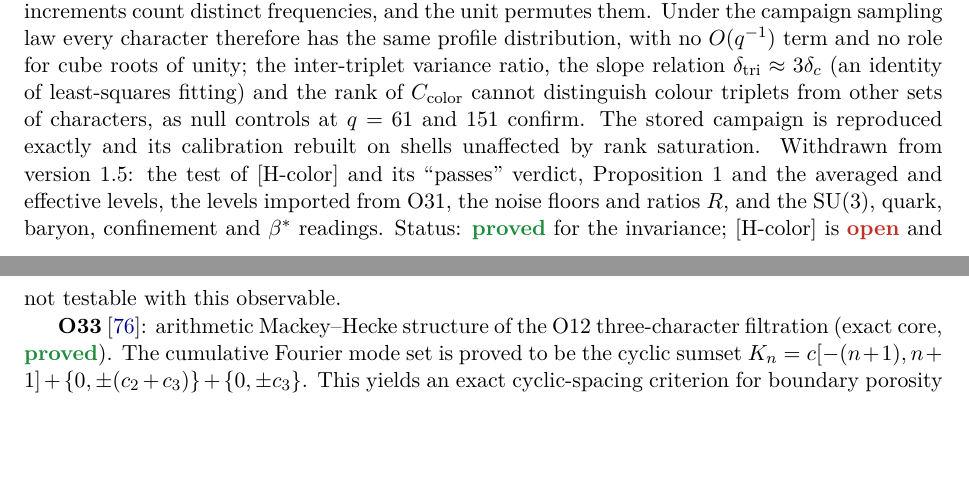
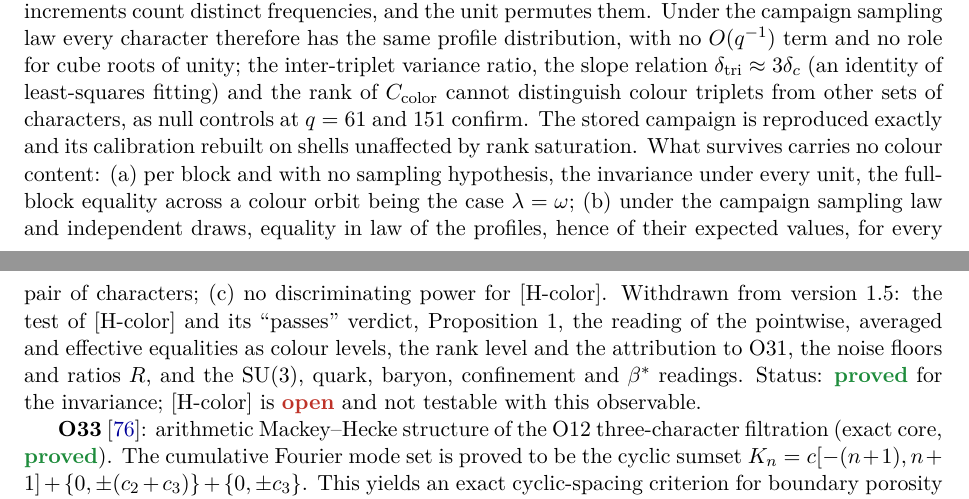
Before and after one commit to Cosmochrony/program, a LaTeX paper (tex/program.tex): two parts of pages 17 and 18 of 97, joined at a grey line, cut so that both start at the same text, the shorter picture padded with empty space. Compiled offline with pdfLaTeX.

Commit message:
Registry 2.65: O32 entry states what survives (a)-(c) with objects and hypotheses; SAN graph node wording (targeted verification)

```diff
--- a/tex/program.tex
+++ b/tex/program.tex
@@ -1104,9 +1104,15 @@
     at $q = 61$ and $151$ confirm.
     The stored campaign is reproduced exactly and its calibration rebuilt on shells unaffected by rank
     saturation.
-    Withdrawn from version~1.5: the test of $[\mathrm{H\text{-}color}]$ and its ``passes'' verdict, Proposition~1
-    and the averaged and effective levels, the levels imported from O31, the noise floors and ratios $R$,
-    and the $\mathrm{SU}(3)$, quark, baryon, confinement and $\beta^*$ readings.
+    What survives carries no colour content: (a)~per block and with no sampling hypothesis, the invariance
+    under every unit, the full-block equality across a colour orbit being the case $\lambda=\omega$;
+    (b)~under the campaign sampling law and independent draws, equality in law of the profiles, hence of
+    their expected values, for every pair of characters; (c)~no discriminating power for
+    $[\mathrm{H\text{-}color}]$.
+    Withdrawn from version~1.5: the test of $[\mathrm{H\text{-}color}]$ and its ``passes'' verdict, Proposition~1,
+    the reading of the pointwise, averaged and effective equalities as colour levels, the rank level and the
+    attribution to O31, the noise floors and ratios $R$, and the $\mathrm{SU}(3)$, quark, baryon,
+    confinement and $\beta^*$ readings.
     Status: \sproved{} for the invariance; $[\mathrm{H\text{-}color}]$ is \sopen{} and not testable with this
     observable.
 
```
Also changed, not shown: 1 other file.
